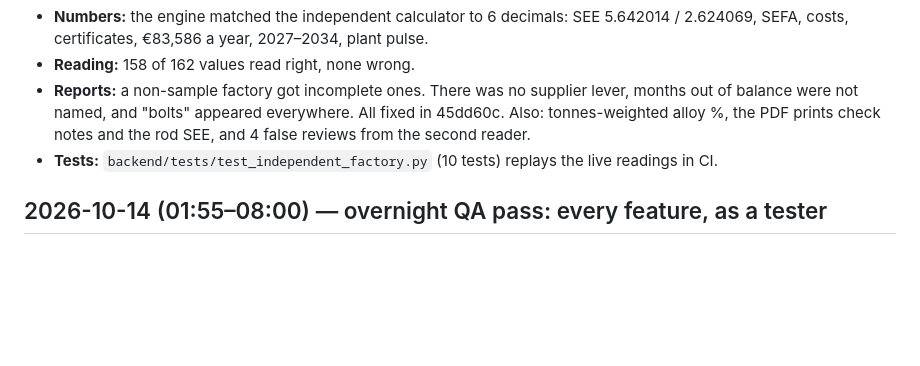
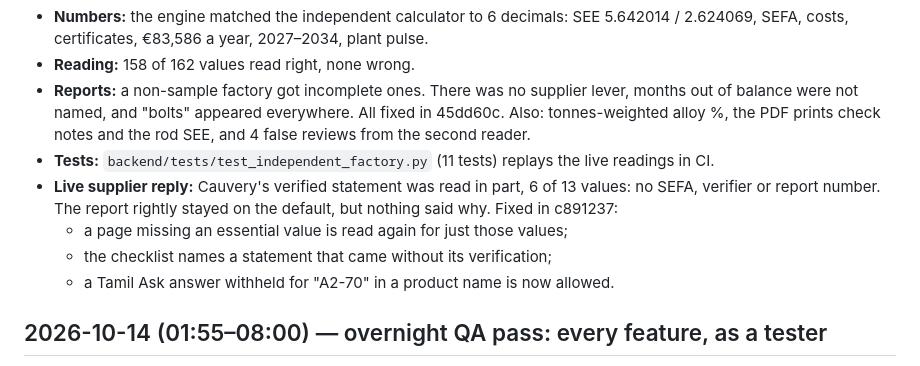
Before and after one commit to JeyaanthAnandan/pramaan, a Markdown page: docs/PROGRESS.md, the part around the change. GitHub-like rendering; blank space fills up the shorter version.

Commit message:
docs(test-report): name the supplier-reply fix commit
Co-Authored-By: Claude Opus 5.5 <noreply@anthropic.com>
Claude-Session: https://claude.ai/code/session_01YFRL3vM1jtQaZox7nyY3Ef

```diff
--- a/docs/PROGRESS.md
+++ b/docs/PROGRESS.md
@@ -17,7 +17,12 @@ The factory then went through the live service with real Gemini. Details and the
 * **Reports:** a non-sample factory got incomplete ones. There was no supplier lever, months out of
   balance were not named, and "bolts" appeared everywhere. All fixed in 45dd60c. Also: tonnes-weighted
   alloy %, the PDF prints check notes and the rod SEE, and 4 false reviews from the second reader.
-* **Tests:** `backend/tests/test_independent_factory.py` (10 tests) replays the live readings in CI.
+* **Tests:** `backend/tests/test_independent_factory.py` (11 tests) replays the live readings in CI.
+* **Live supplier reply:** Cauvery's verified statement was read in part, 6 of 13 values: no SEFA, verifier
+  or report number. The report rightly stayed on the default, but nothing said why. Fixed in c891237:
+  * a page missing an essential value is read again for just those values;
+  * the checklist names a statement that came without its verification;
+  * a Tamil Ask answer withheld for "A2-70" in a product name is now allowed.
 
 ## 2026-10-14 (01:55–08:00) — overnight QA pass: every feature, as a tester
 
```
Also changed, not shown: docs/TEST_REPORT.md (+1 -1 lines).
